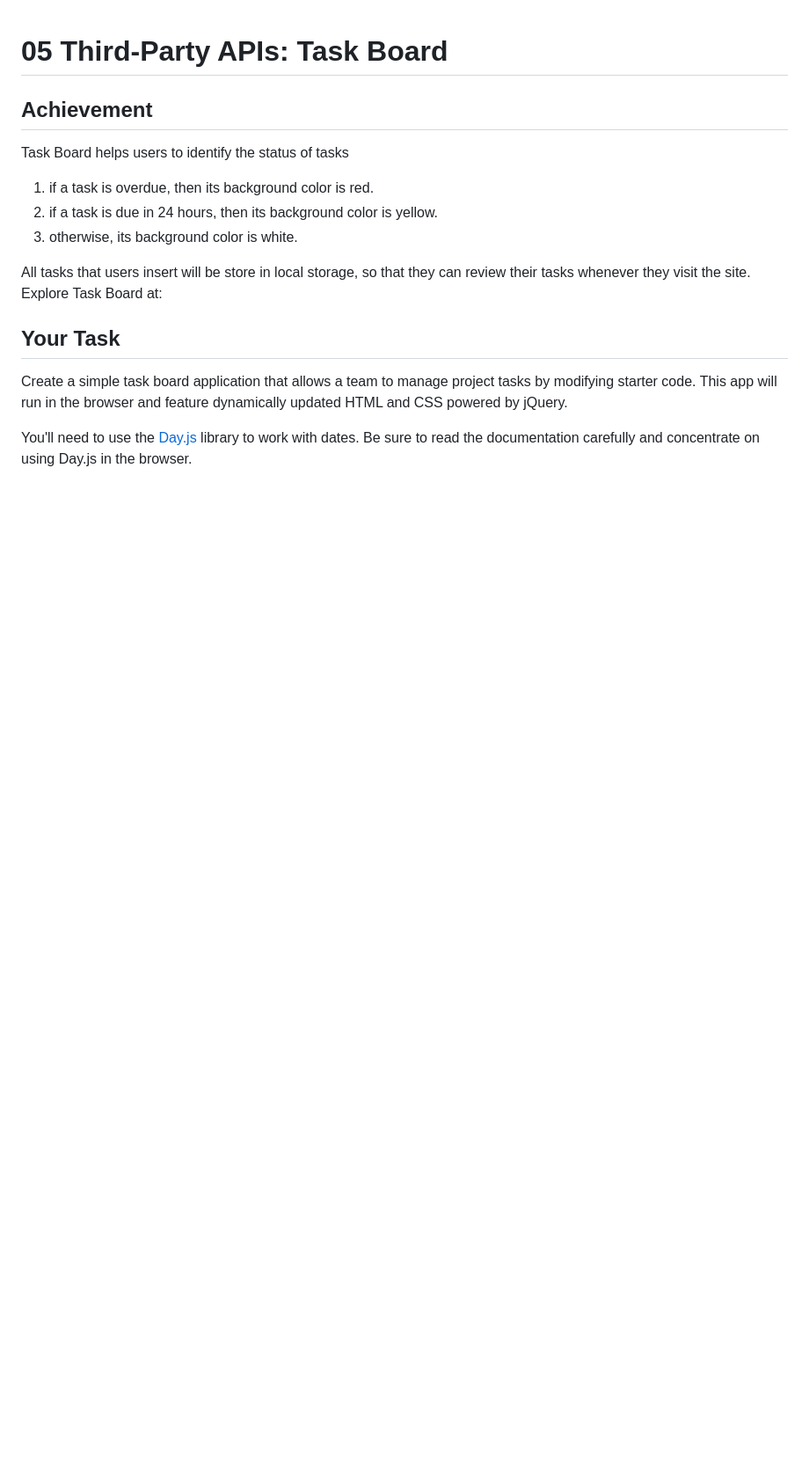
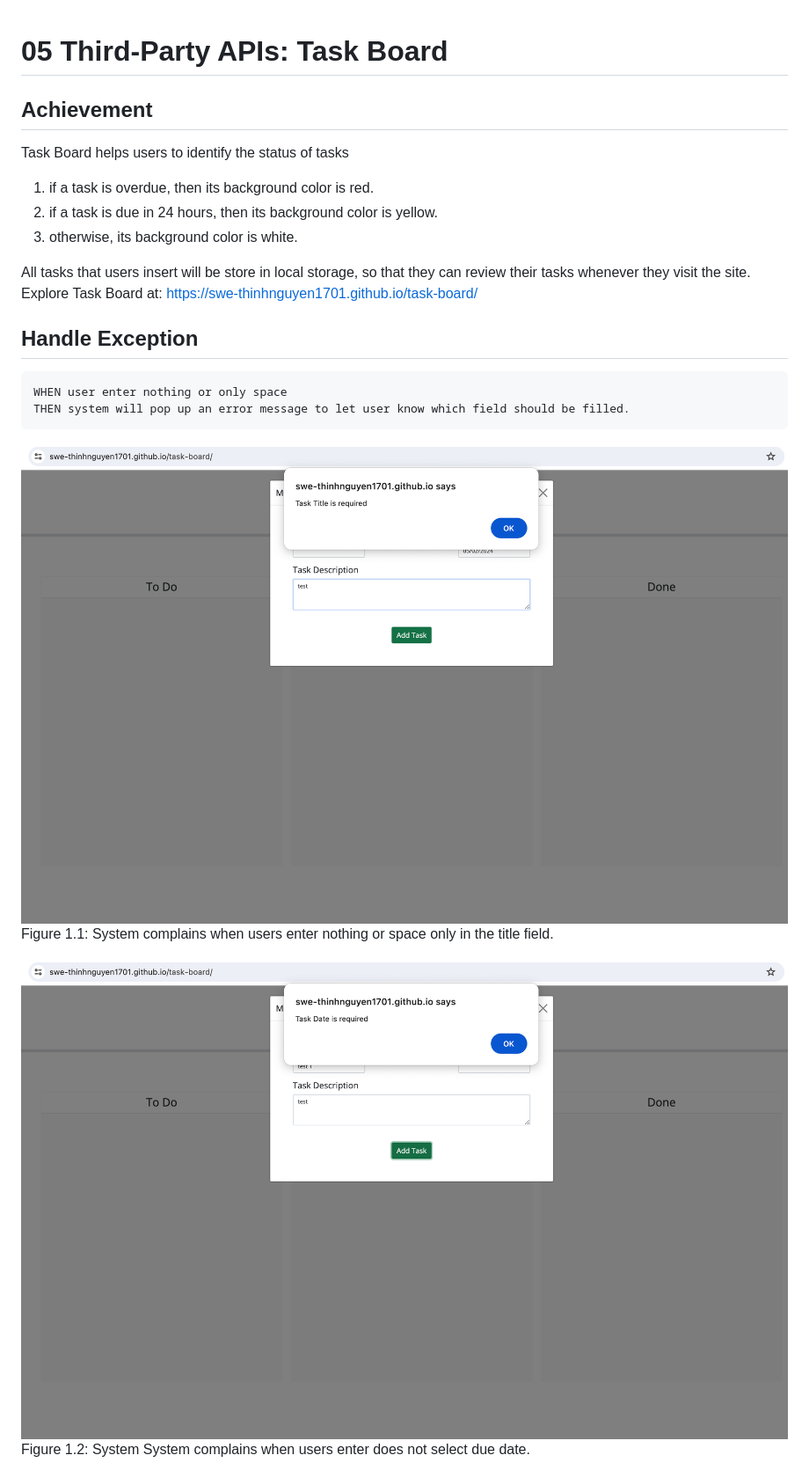
Before and after one commit to swe-thinhnguyen1701/task-board, a Markdown page: README.md, the part around the change printed below. Shown: that part at 88% size. Drawn GitHub-style; pictures changed too: images/due-date-required.png (added), images/title-required.png (added); blank space fills up the shorter version.

````diff
--- a/README.md
+++ b/README.md
@@ -7,11 +7,17 @@ Task Board helps users to identify the status of tasks
 3. otherwise, its background color is white.
 
 All tasks that users insert will be store in local storage, so that they can review their tasks whenever they visit the site.
-Explore Task Board at:
+Explore Task Board at: https://swe-thinhnguyen1701.github.io/task-board/
 
-## Your Task
+## Handle Exception
 
-Create a simple task board application that allows a team to manage project tasks by modifying starter code. This app will run in the browser and feature dynamically updated HTML and CSS powered by jQuery.
+```
+WHEN user enter nothing or only space
+THEN system will pop up an error message to let user know which field should be filled.
+```
+![system asks user to enter title](./images/title-required.png)
+Figure 1.1: System complains when users enter nothing or space only in the title field.
 
-You'll need to use the [Day.js](https://day.js.org/en/) library to work with dates. Be sure to read the documentation carefully and concentrate on using Day.js in the browser.
+![system asks user to enter due date](./images/due-date-required.png)
+Figure 1.2: System System complains when users enter does not select due date.
 
````
Also changed, not shown: other parts of README.md (+11 -88 lines), images/change-background-color.png (added), images/description-required.png (added), images/valid-input.png (added).
